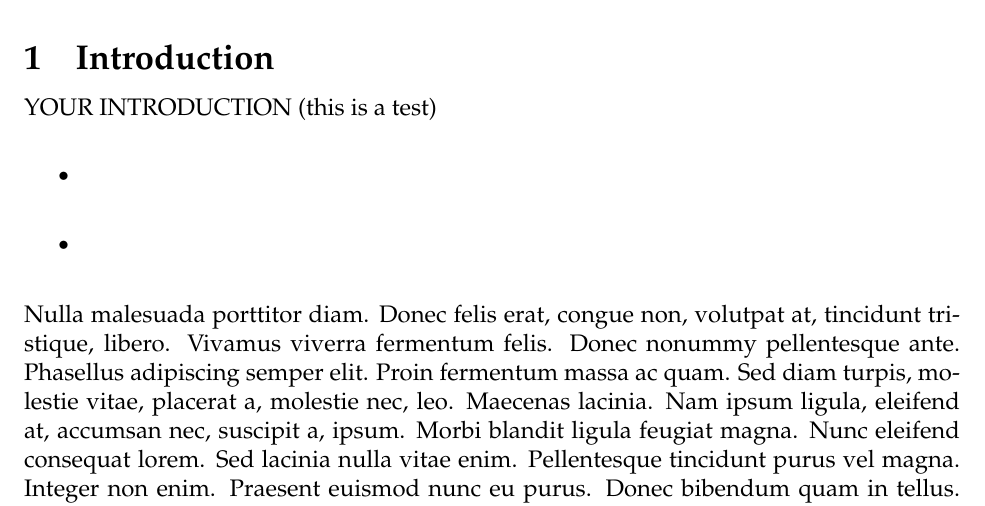
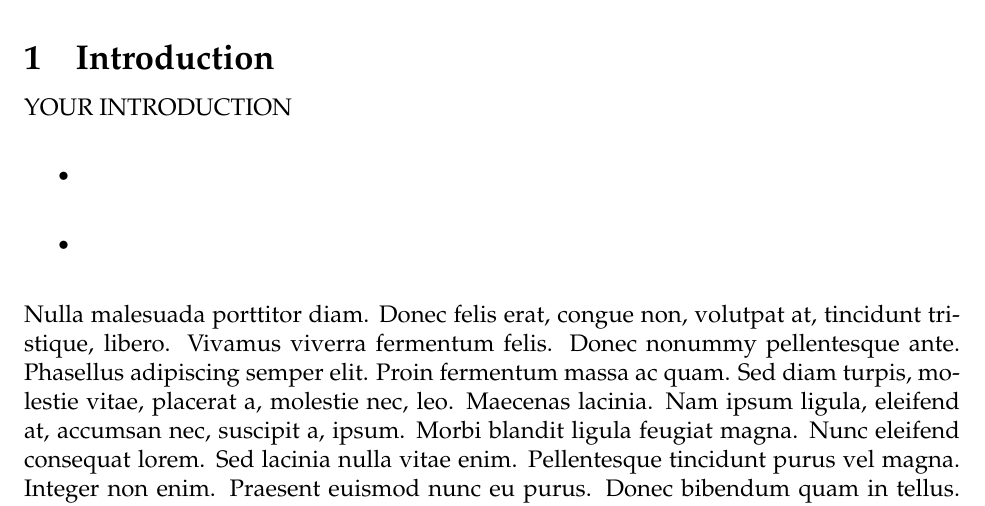
Before and after one commit to Claire1997/songshengying, a LaTeX thesis (report.tex): part of page 3 of 8, cut so that both start at the same text. Compiled offline with pdfLaTeX.

Commit message:
Revert "Change Title (test)"
This reverts commit 44ebc75b05f074e3d223a1cc04e1d0995b01cfa0.

```diff
--- a/report.tex
+++ b/report.tex
@@ -26,7 +26,6 @@ keyword1; keyword2
 
 \section{Introduction}
 YOUR INTRODUCTION
-(this is a test)
 
 \begin{itemize}
  \item
```
Also changed, not shown: report.pdf.
